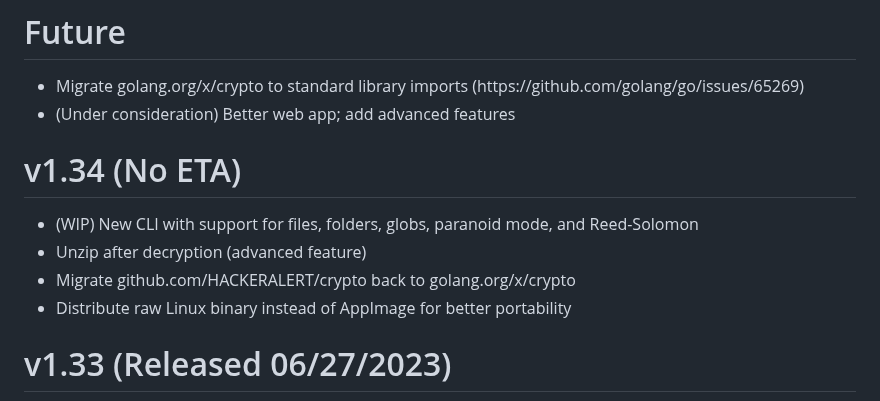
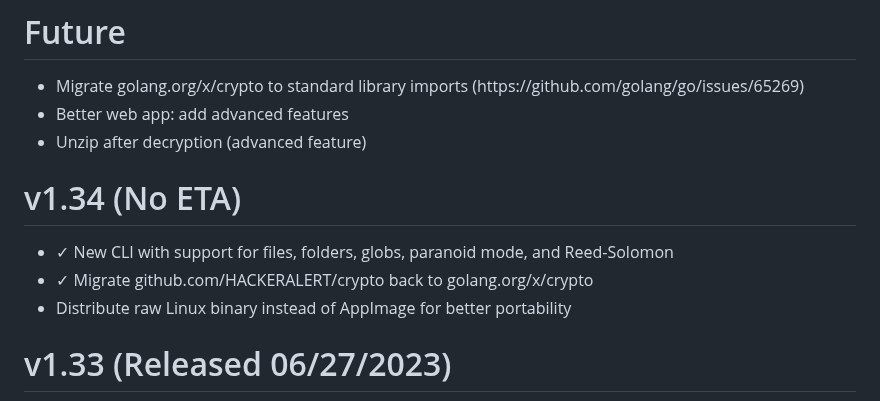
Before and after one commit to HACKERALERT/Picocrypt, a Markdown page: Changelog.md, the part around the change. Rendered like a GitHub page.

```diff
--- a/Changelog.md
+++ b/Changelog.md
@@ -1,14 +1,14 @@
 # Future
 <ul>
 	<li>Migrate golang.org/x/crypto to standard library imports (https://github.com/golang/go/issues/65269)</li>
-	<li>(Under consideration) Better web app; add advanced features</li>
+	<li>Better web app: add advanced features</li>
+	<li>Unzip after decryption (advanced feature)</li>
 </ul>
 
 # v1.34 (No ETA)
 <ul>
-	<li>(WIP) New CLI with support for files, folders, globs, paranoid mode, and Reed-Solomon</li>
-	<li>Unzip after decryption (advanced feature)</li>
-	<li>Migrate github.com/HACKERALERT/crypto back to golang.org/x/crypto</li>
+	<li>✓ New CLI with support for files, folders, globs, paranoid mode, and Reed-Solomon</li>
+	<li>✓ Migrate github.com/HACKERALERT/crypto back to golang.org/x/crypto</li>
 	<li>Distribute raw Linux binary instead of AppImage for better portability</li>
 </ul>
 
```
